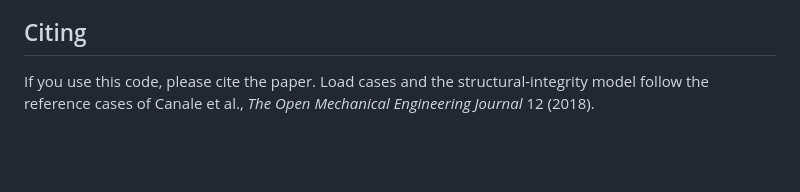
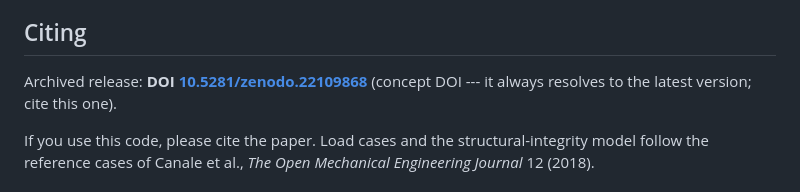
Before and after one commit to LangiuAlessio/composite-minply, a Markdown page: README.md, the part around the change. Rendered like a GitHub page; blank space fills up the shorter version.

Commit message:
README: cite the archived release (Zenodo concept DOI)

```diff
--- a/README.md
+++ b/README.md
@@ -198,6 +198,9 @@ anything else in this bundle: a question reaches a person, not a repository.
 
 ## Citing
 
+Archived release: **DOI [10.5281/zenodo.22109868](https://doi.org/10.5281/zenodo.22109868)** (concept
+DOI --- it always resolves to the latest version; cite this one).
+
 If you use this code, please cite the paper. Load cases and the structural-integrity model
 follow the reference cases of Canale et al., *The Open Mechanical Engineering Journal* 12 (2018).
 
```
